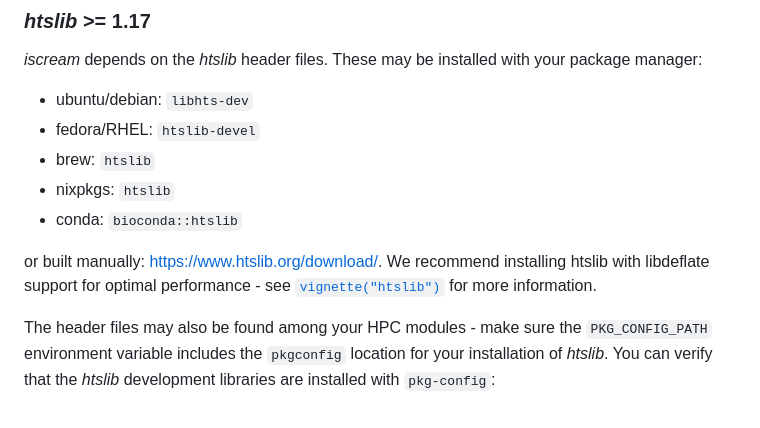
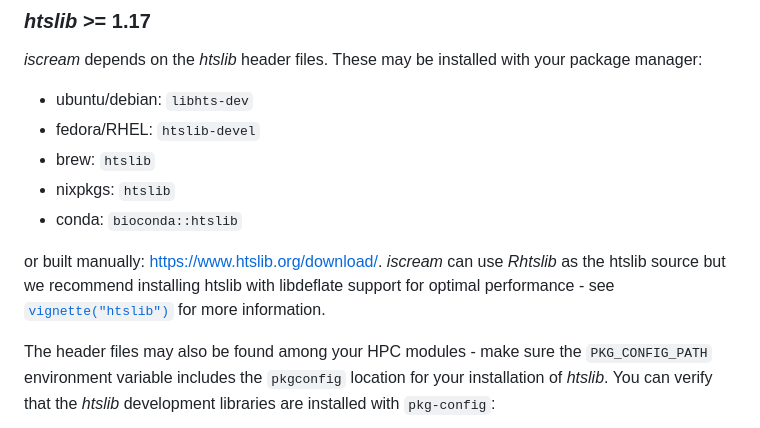
Before and after one commit to huishenlab/iscream, a Markdown page: README.md, the part around the change. Drawn GitHub-style.

Commit message:
docs(README): add info on Rhtslib as default

```diff
--- a/README.md
+++ b/README.md
@@ -40,8 +40,9 @@ your package manager:
 - nixpkgs: `htslib`
 - conda: `bioconda::htslib`
 
-or built manually: <https://www.htslib.org/download/>. We recommend
-installing htslib with libdeflate support for optimal performance - see
+or built manually: <https://www.htslib.org/download/>. *iscream* can use
+*Rhtslib* as the htslib source but we recommend installing htslib with
+libdeflate support for optimal performance - see
 [`vignette("htslib")`](https://huishenlab.github.io/iscream/articles/htslib.html)
 for more information.
 
```
